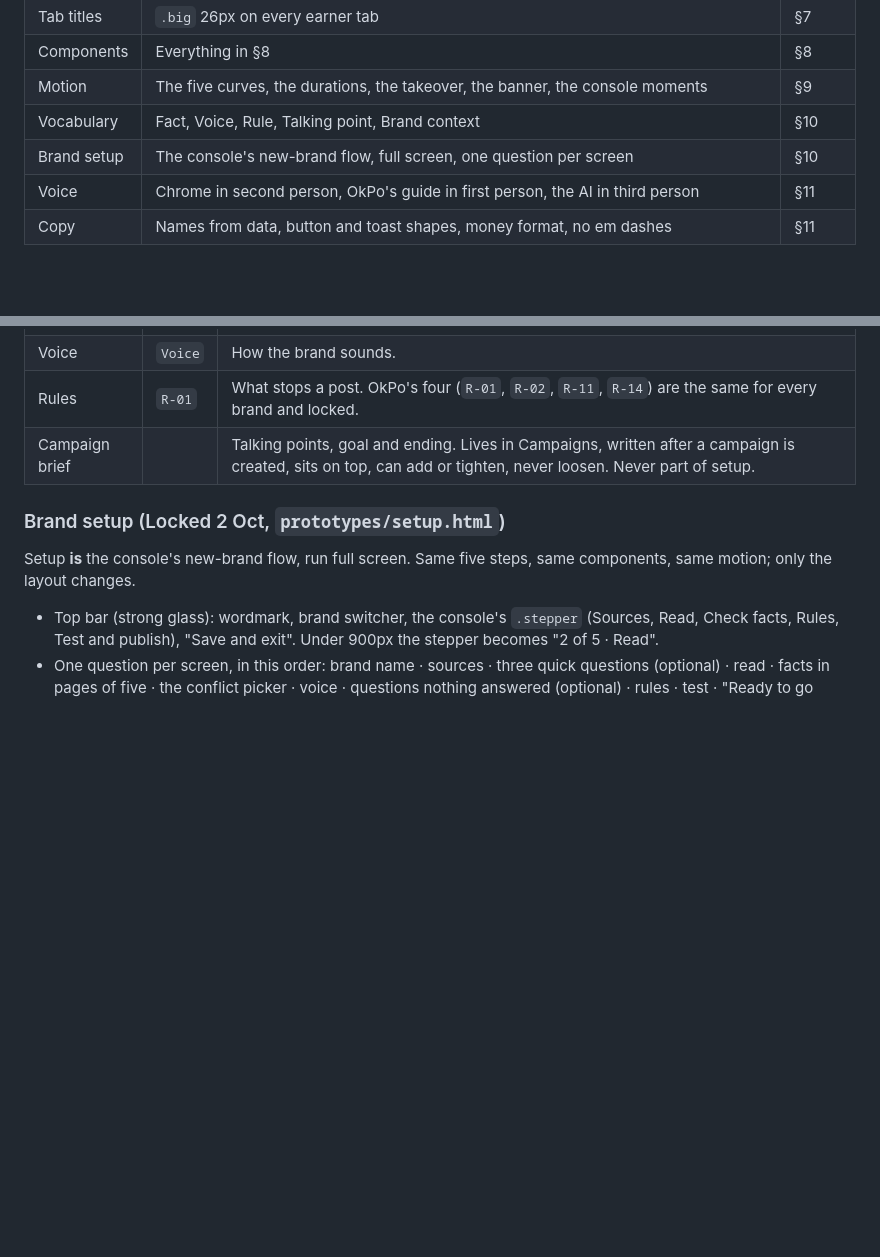
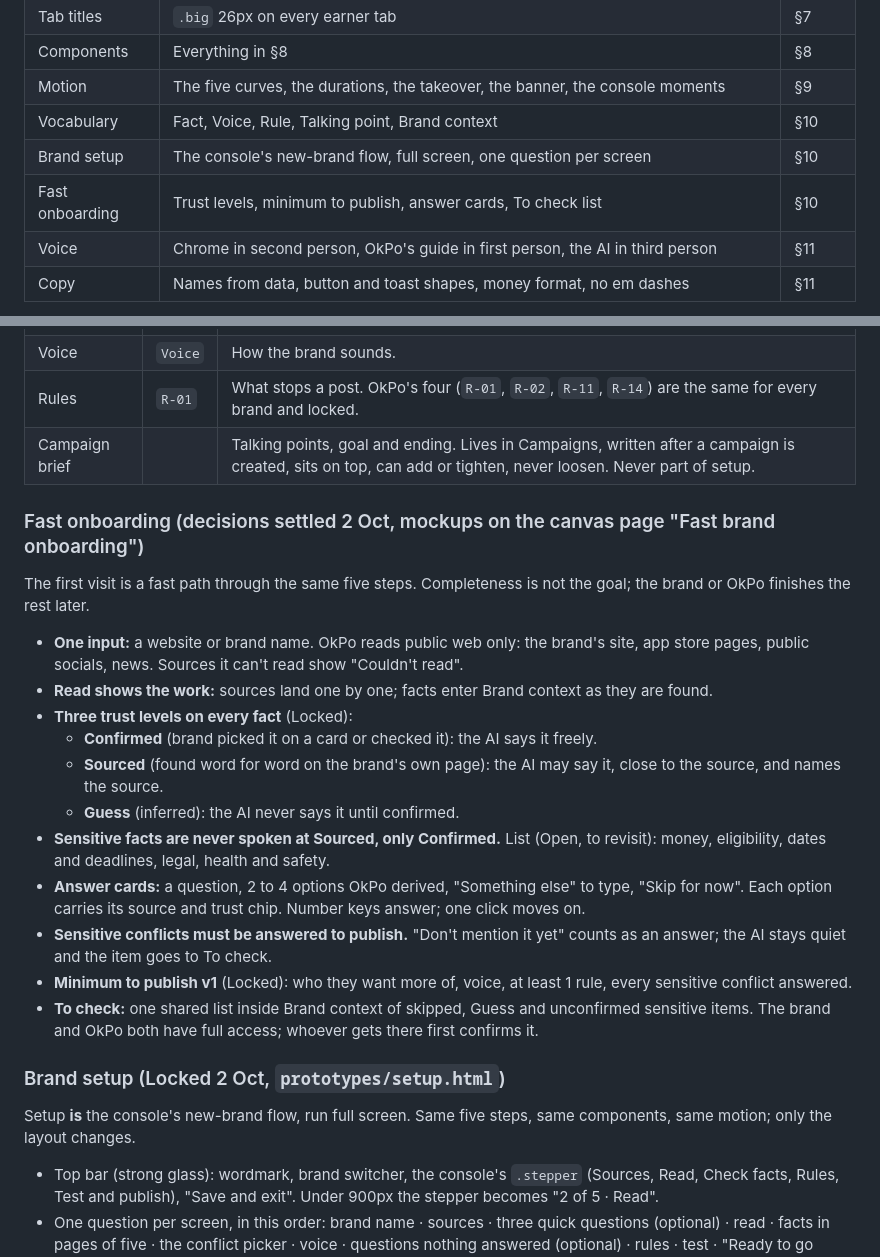
Before and after one commit to luiscabba/okpo-design, a Markdown page: DESIGN.md, 2 parts joined by grey strips. Drawn GitHub-style; blank space fills up the shorter version.

Commit message:
Record fast onboarding decisions: trust levels, minimum to publish, To check
Co-Authored-By: Claude Opus 5.5 <noreply@anthropic.com>
Claude-Session: https://claude.ai/code/session_01BAqVp2swruHXq48XLX8rfB

```diff
--- a/DESIGN.md
+++ b/DESIGN.md
@@ -26,6 +26,7 @@ Review time goes to flow and usability, not to these:
 | Motion | The five curves, the durations, the takeover, the banner, the console moments | §9 |
 | Vocabulary | Fact, Voice, Rule, Talking point, Brand context | §10 |
 | Brand setup | The console's new-brand flow, full screen, one question per screen | §10 |
+| Fast onboarding | Trust levels, minimum to publish, answer cards, To check list | §10 |
 | Voice | Chrome in second person, OkPo's guide in first person, the AI in third person | §11 |
 | Copy | Names from data, button and toast shapes, money format, no em dashes | §11 |
 
@@ -368,6 +369,22 @@ Brand context is one thing with one name everywhere: the checked facts, the voic
 | Rules | `R-01` | What stops a post. OkPo's four (`R-01`, `R-02`, `R-11`, `R-14`) are the same for every brand and locked. |
 | Campaign brief | | Talking points, goal and ending. Lives in Campaigns, written after a campaign is created, sits on top, can add or tighten, never loosen. Never part of setup. |
 
+### Fast onboarding (decisions settled 2 Oct, mockups on the canvas page "Fast brand onboarding")
+
+The first visit is a fast path through the same five steps. Completeness is not the goal; the brand or OkPo finishes the rest later.
+
+- **One input:** a website or brand name. OkPo reads public web only: the brand's site, app store pages, public socials, news. Sources it can't read show "Couldn't read".
+- **Read shows the work:** sources land one by one; facts enter Brand context as they are found.
+- **Three trust levels on every fact** (Locked):
+  - **Confirmed** (brand picked it on a card or checked it): the AI says it freely.
+  - **Sourced** (found word for word on the brand's own page): the AI may say it, close to the source, and names the source.
+  - **Guess** (inferred): the AI never says it until confirmed.
+- **Sensitive facts are never spoken at Sourced, only Confirmed.** List (Open, to revisit): money, eligibility, dates and deadlines, legal, health and safety.
+- **Answer cards:** a question, 2 to 4 options OkPo derived, "Something else" to type, "Skip for now". Each option carries its source and trust chip. Number keys answer; one click moves on.
+- **Sensitive conflicts must be answered to publish.** "Don't mention it yet" counts as an answer; the AI stays quiet and the item goes to To check.
+- **Minimum to publish v1** (Locked): who they want more of, voice, at least 1 rule, every sensitive conflict answered.
+- **To check:** one shared list inside Brand context of skipped, Guess and unconfirmed sensitive items. The brand and OkPo both have full access; whoever gets there first confirms it.
+
 ### Brand setup (Locked 2 Oct, `prototypes/setup.html`)
 
 Setup **is** the console's new-brand flow, run full screen. Same five steps, same components, same motion; only the layout changes.
```
